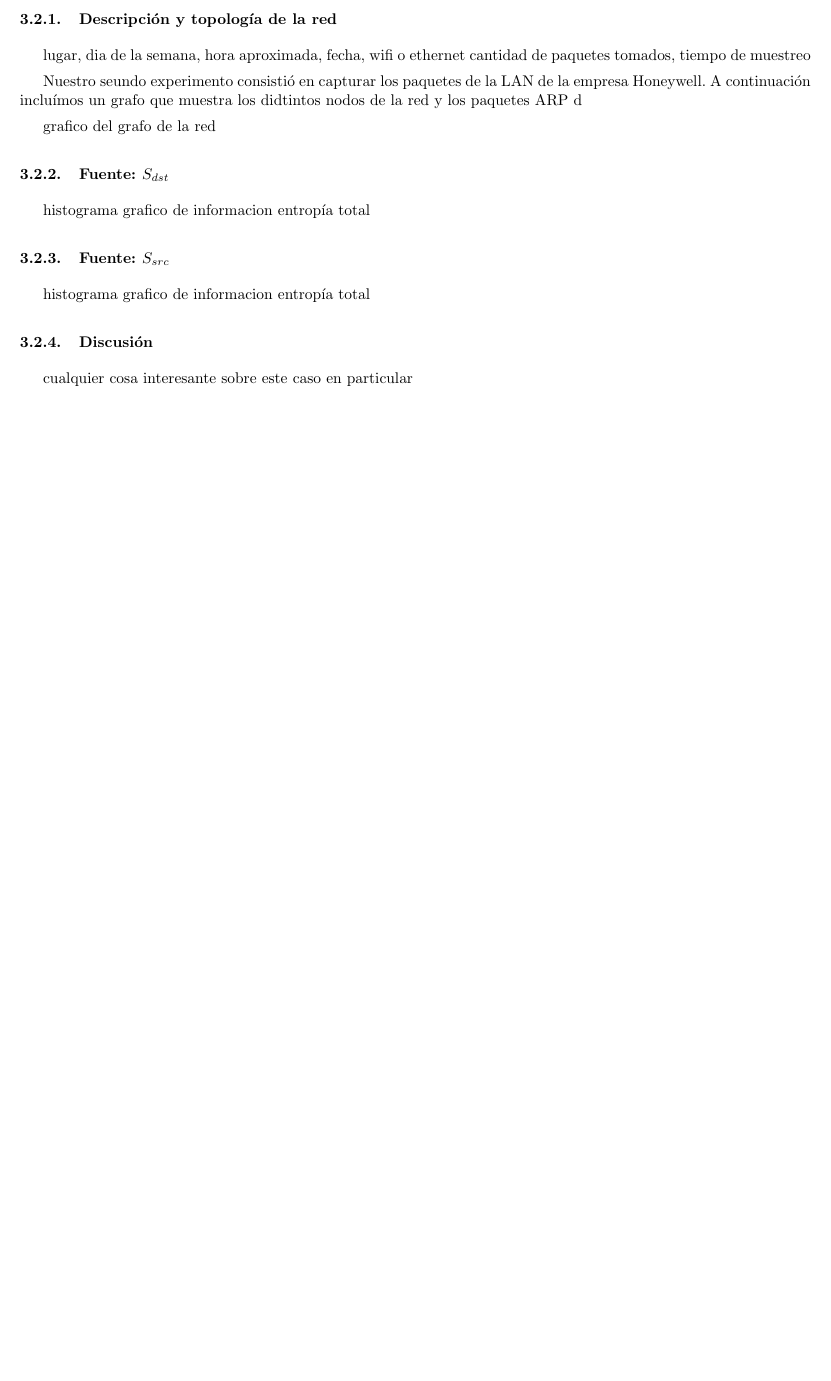
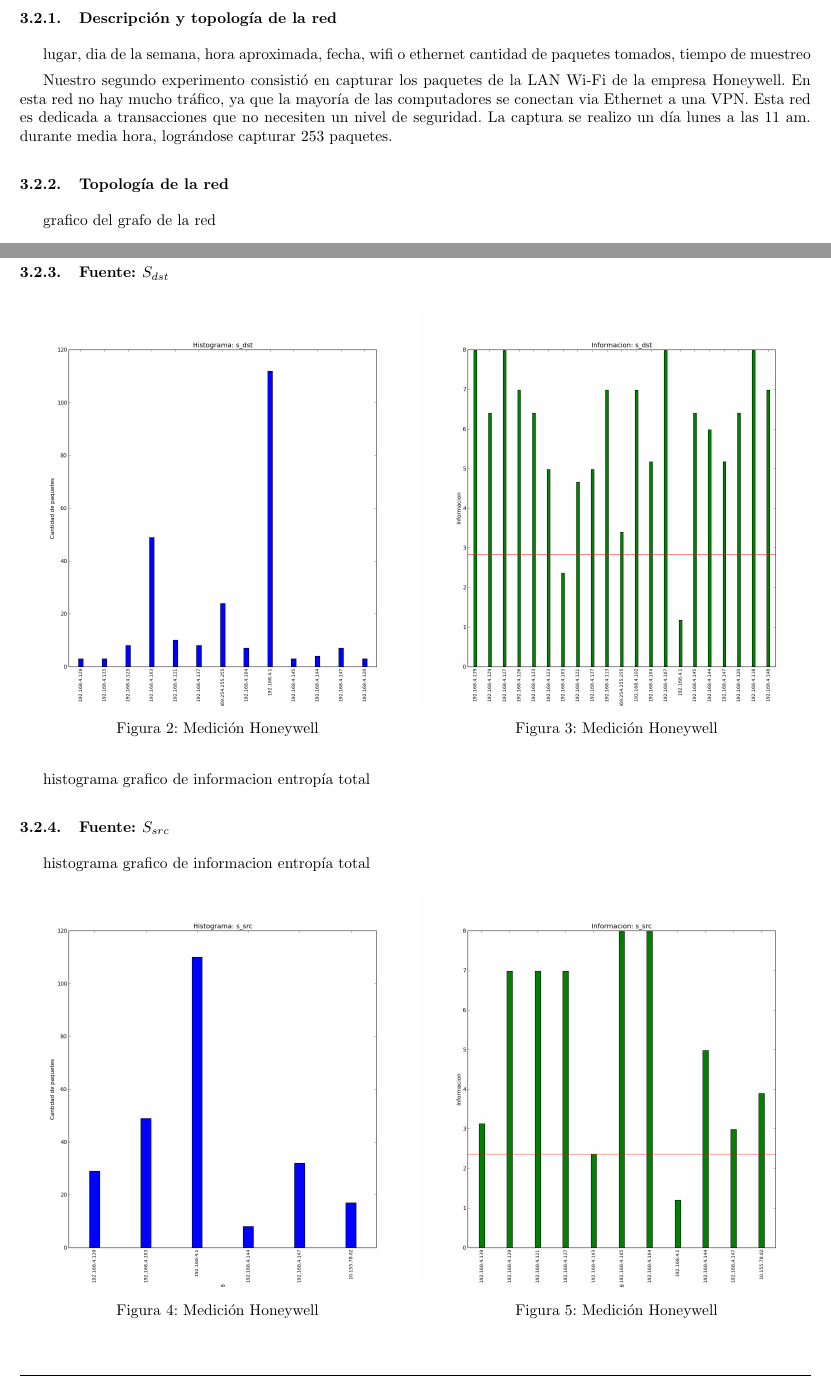
Before and after one commit to ealmansi/tdc-tp1, a LaTeX document (informe/informe.tex): part of page 4 of 7 before the commit and two parts of pages 4 and 5 of 8 after it, the two joined at a grey line, cut so that both start at the same text, the shorter picture padded with empty space. Compiled offline with pdfLaTeX.

Commit message:
avance caso Honeywell

```diff
--- a/informe/informe.tex
+++ b/informe/informe.tex
@@ -128,21 +128,37 @@ cualquier cosa interesante sobre este caso en particular
 
 \subsubsection{Descripción y topología de la red}
 
+
 lugar, dia de la semana, hora aproximada, fecha, wifi o ethernet
 cantidad de paquetes tomados, tiempo de muestreo
 
-Nuestro seundo experimento consistió en capturar los paquetes de la LAN de la empresa Honeywell. A continuación incluímos un grafo que muestra los didtintos nodos de la red y los paquetes ARP d
+Nuestro segundo experimento consistió en capturar los paquetes de la LAN Wi-Fi de la empresa Honeywell. En esta red no hay mucho tráfico, ya que la mayoría de las computadores se conectan via Ethernet a una VPN. Esta red es dedicada a transacciones que no necesiten un nivel de seguridad. La captura se realizo un día lunes a las 11 am. durante media hora, lográndose capturar 253 paquetes.
 
-\begin{figure}
+\subsubsection{Topología de la red}
+
+grafico del grafo de la red
+
+\begin{figure}[H]
  \begin{center}
   \includegraphics[width=\linewidth]{../imgs/prueba_laburo-ips_red.png}
   \caption{Medición Honeywell}
  \end{center}
 \end{figure}
 
-grafico del grafo de la red
 
 \subsubsection{Fuente: $S_{dst}$}
+
+\begin{figure}[H]
+   \begin{minipage}{0.5\linewidth}
+     \includegraphics[width=\linewidth]{../imgs/prueba_laburo-ips_s_dst_hist.png}
+     \caption{Medición Honeywell}\label{fig:Honeywell-dst-hist}
+   \end{minipage}
+  \hfill
+   \begin{minipage}{0.5\linewidth}
+     \includegraphics[width=\linewidth]{../imgs/prueba_laburo-ips_s_dst_info.png}
+     \caption{Medición Honeywell}\label{fig:Honeywell-dst-info}
+   \end{minipage}
+ \end{figure}
 
 histograma
 grafico de informacion
@@ -154,9 +170,17 @@ histograma
 grafico de informacion
 entropía total
 
-\subsubsection{Discusión}
-
-cualquier cosa interesante sobre este caso en particular
+\begin{figure}[H]
+   \begin{minipage}{0.5\linewidth}
+     \includegraphics[width=\linewidth]{../imgs/prueba_laburo-ips_s_src_hist.png}
+     \caption{Medición Honeywell}\label{fig:Honeywell-src-hist}
+   \end{minipage}
+  \hfill
+   \begin{minipage}{0.5\linewidth}
+     \includegraphics[width=\linewidth]{../imgs/prueba_laburo-ips_s_src_info.png}
+     \caption{Medición Honeywell}\label{fig:Honeywell-src-	info}
+   \end{minipage}
+ \end{figure}
 
 \subsection{Red Laboratorios DC}
 
```
